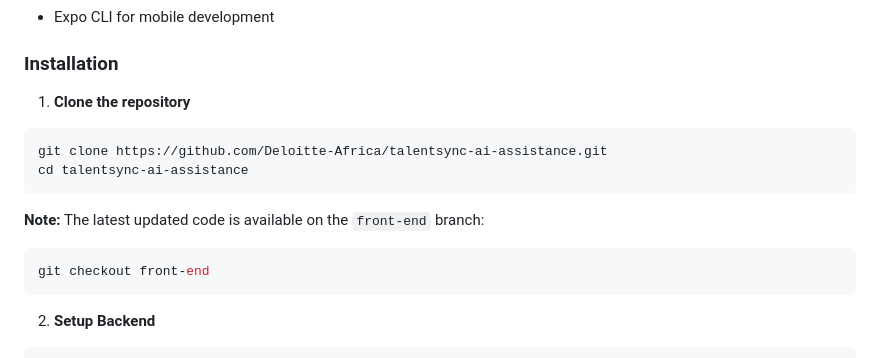
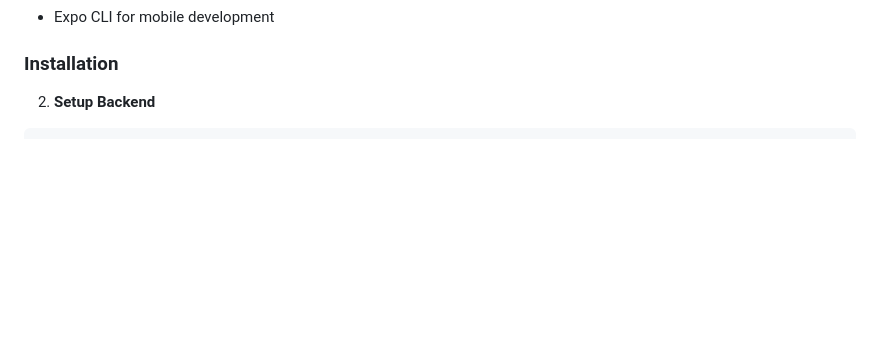
Before and after one commit to nhngcobo/PAApp, a Markdown page: README.md, the part around the change. GitHub-like rendering; blank space fills up the shorter version.

````diff
--- a/README.md
+++ b/README.md
@@ -264,17 +264,6 @@ const filteredEmployees = employees.filter(emp => {
 - Expo CLI for mobile development
 
 ### **Installation**
-
-1. **Clone the repository**
-```bash
-git clone https://github.com/Deloitte-Africa/talentsync-ai-assistance.git
-cd talentsync-ai-assistance
-```
-
-**Note:** The latest updated code is available on the `front-end` branch:
-```bash
-git checkout front-end
-```
 
 2. **Setup Backend**
 ```bash
````
